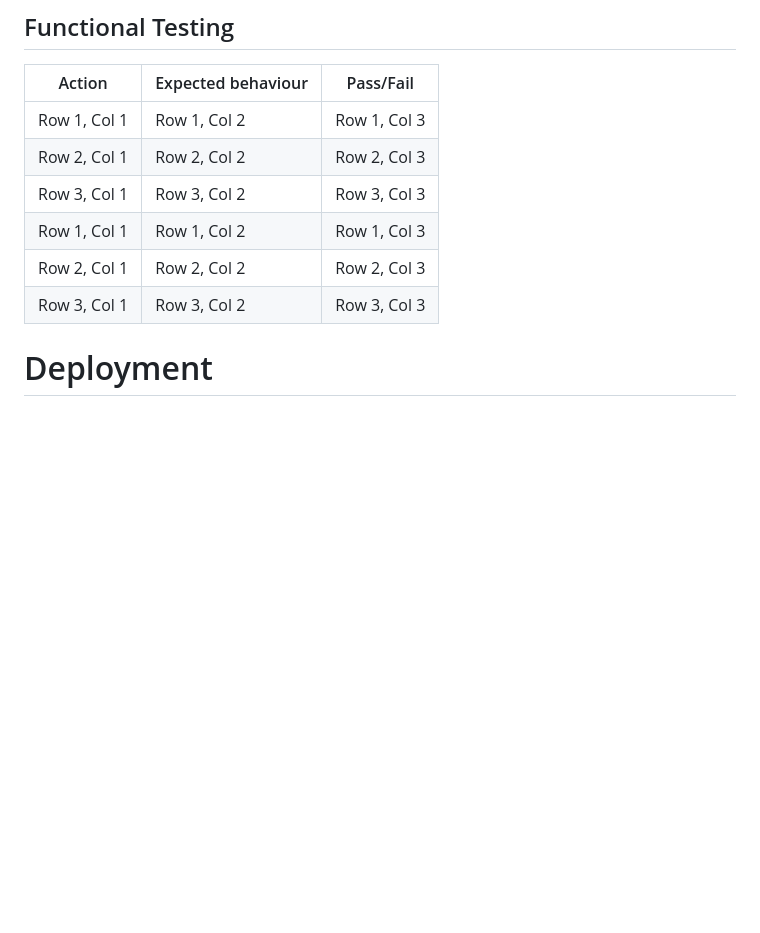
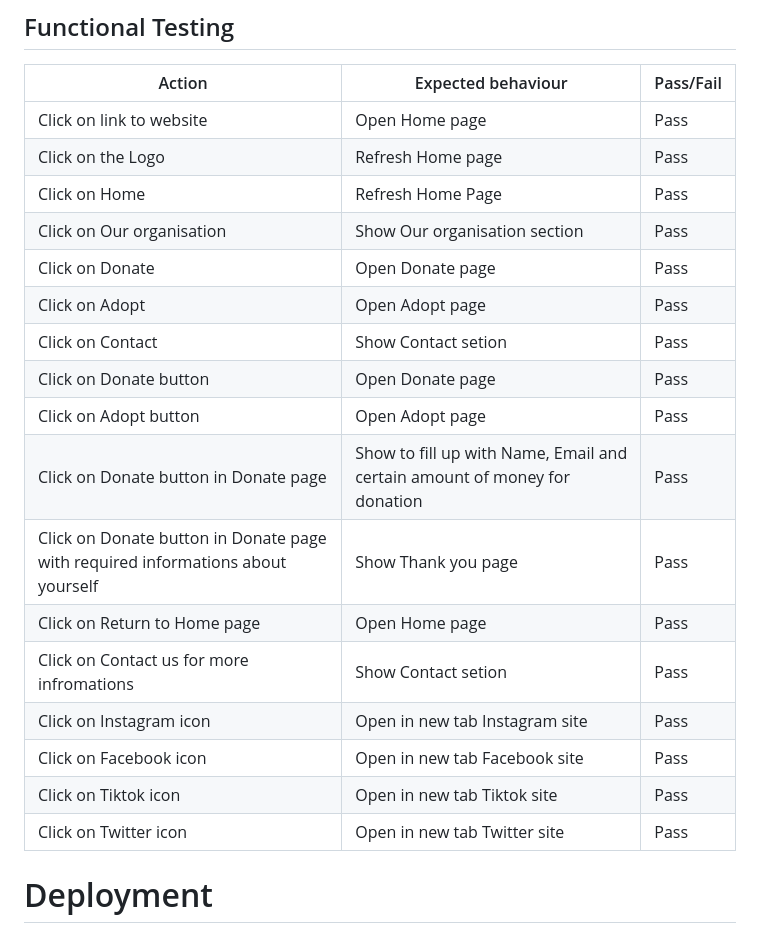
Before and after one commit to Indiica/rescue-dogs, a Markdown page: README.md, the part around the change. GitHub-like rendering; blank space fills up the shorter version.

Commit message:
docs:Add Functional Testing in README.md file

```diff
--- a/README.md
+++ b/README.md
@@ -96,12 +96,24 @@ No errors were found when passing through the official [Jigsaw validator](https:
 
 | Action      | Expected behaviour       | Pass/Fail       |
 |----------------|----------------|----------------|
-| Row 1, Col 1   | Row 1, Col 2   | Row 1, Col 3   |
-| Row 2, Col 1   | Row 2, Col 2   | Row 2, Col 3   |
-| Row 3, Col 1   | Row 3, Col 2   | Row 3, Col 3   |
-| Row 1, Col 1   | Row 1, Col 2   | Row 1, Col 3   |
-| Row 2, Col 1   | Row 2, Col 2   | Row 2, Col 3   |
-| Row 3, Col 1   | Row 3, Col 2   | Row 3, Col 3   |
+|Click on link to website  | Open Home page  | Pass  |
+| Click on the Logo  | Refresh Home page  |Pass   |
+| Click on Home   | Refresh Home Page   | Pass   |
+| Click on Our organisation  | Show Our organisation section  | Pass  |
+| Click on Donate  | Open Donate page   | Pass   |
+| Click on Adopt  | Open Adopt page   | Pass  |
+| Click on Contact  | Show Contact setion  | Pass   |
+| Click on Donate button   | Open Donate page   | Pass  |
+| Click on Adopt button   | Open Adopt page   | Pass   |
+| Click on Donate button in Donate page   | Show to fill up with Name, Email and certain amount of money for donation | Pass   |
+| Click on Donate button in Donate page with required informations about yourself| Show Thank you page  | Pass   |
+| Click on Return to Home page   | Open Home page   | Pass  |
+| Click on Contact us for more infromations  | Show Contact setion   | Pass |
+| Click on Instagram icon   |Open in new tab Instagram site   | Pass  |
+| Click on Facebook icon   | Open in new tab Facebook site   | Pass  |
+| Click on Tiktok icon    | Open in new tab Tiktok site  | Pass  |
+| Click on Twitter icon   | Open in new tab Twitter site  | Pass   |
+
 
 
 # Deployment
```
